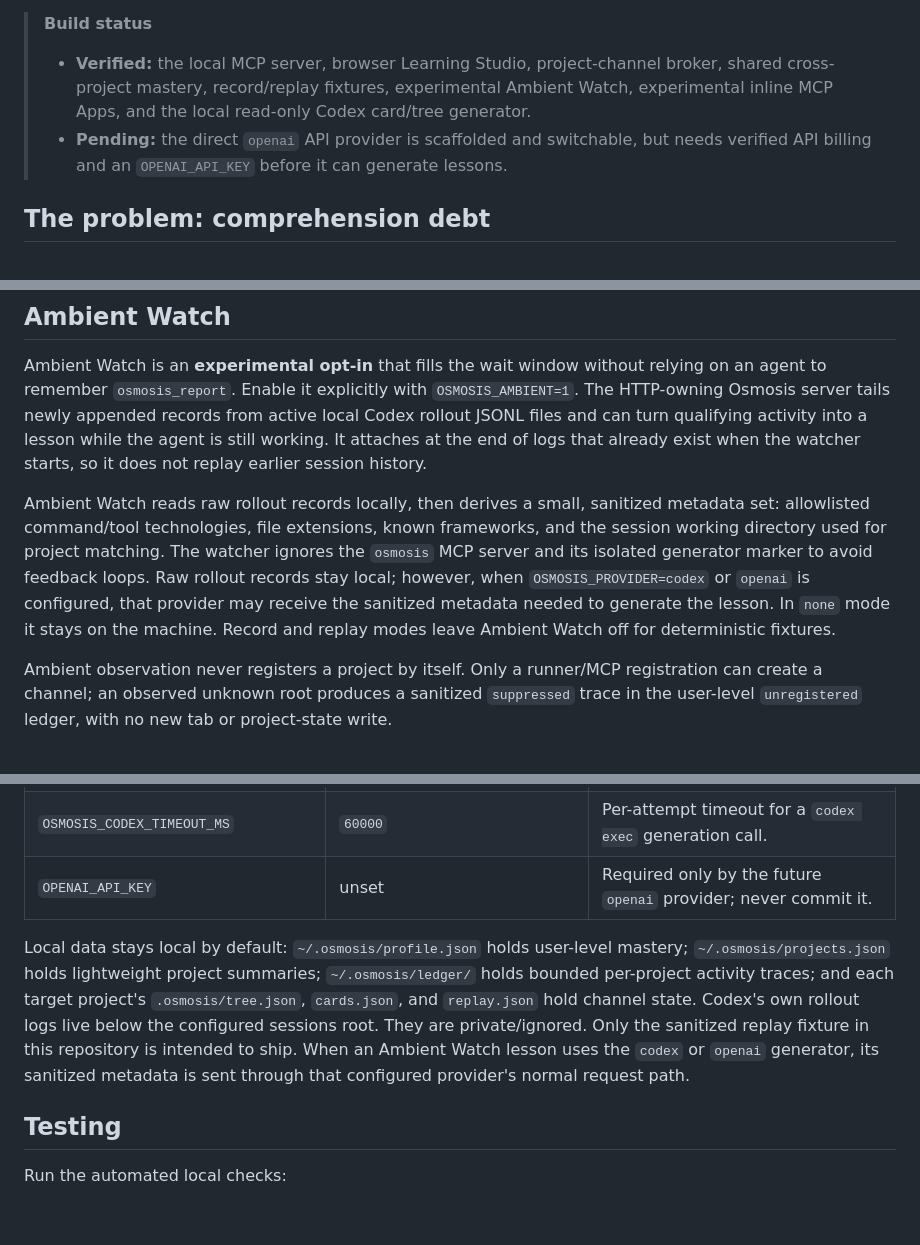
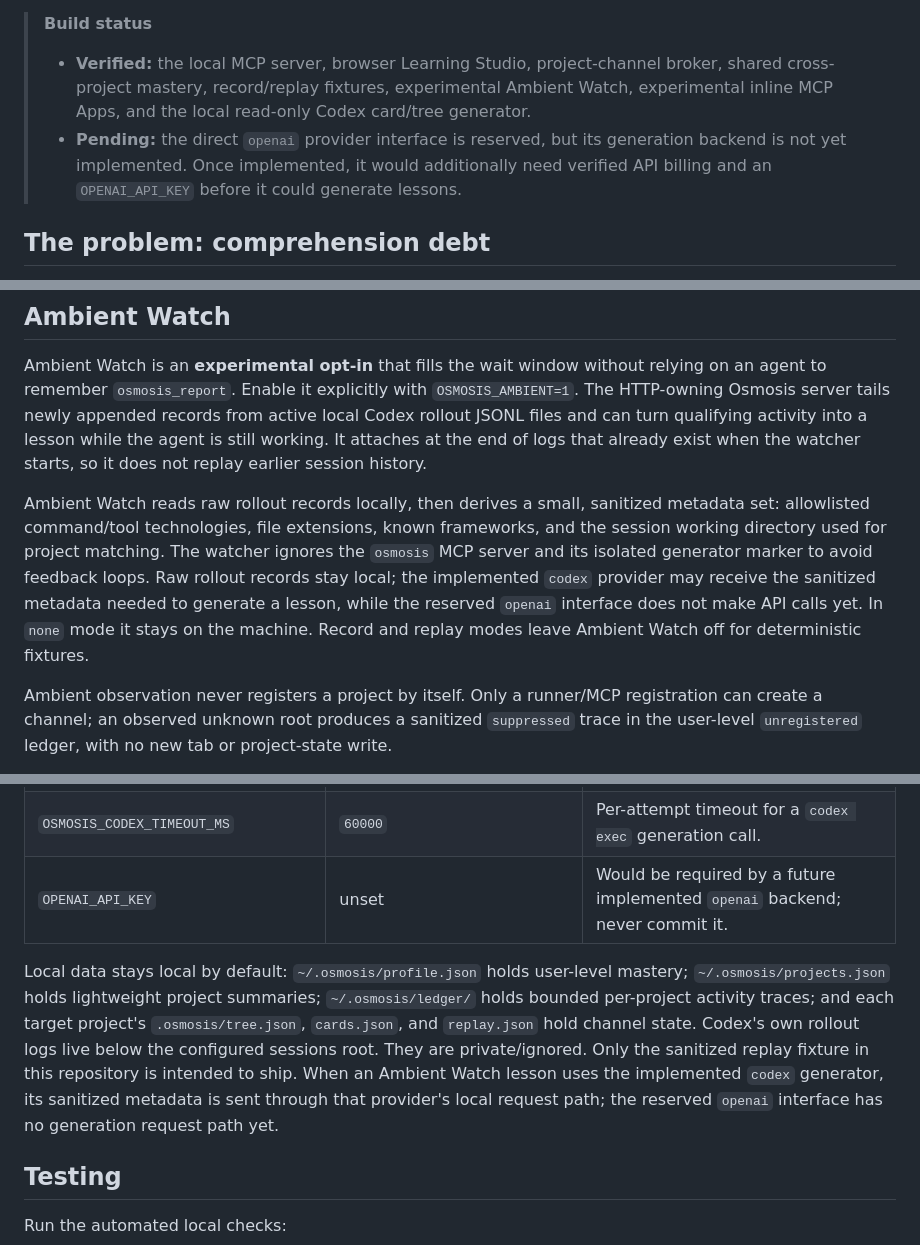
Before and after one commit to maxi-max-dev/osmosis, a Markdown page: README.md, 3 parts joined by grey strips. Rendered like a GitHub page; blank space fills up the shorter version.

Commit message:
Clarify README runtime boundaries

```diff
--- a/README.md
+++ b/README.md
@@ -7,7 +7,7 @@ This is a plain-JavaScript, local-first MCP server and browser UI built for the
 > **Build status**
 >
 > - **Verified:** the local MCP server, browser Learning Studio, project-channel broker, shared cross-project mastery, record/replay fixtures, experimental Ambient Watch, experimental inline MCP Apps, and the local read-only Codex card/tree generator.
-> - **Pending:** the direct `openai` API provider is scaffolded and switchable, but needs verified API billing and an `OPENAI_API_KEY` before it can generate lessons.
+> - **Pending:** the direct `openai` provider interface is reserved, but its generation backend is not yet implemented. Once implemented, it would additionally need verified API billing and an `OPENAI_API_KEY` before it could generate lessons.
 
 ## The problem: comprehension debt
 
@@ -116,7 +116,7 @@ The iframe uses only loopback endpoints: it refreshes `GET /inline-card` while w
 
 Ambient Watch is an **experimental opt-in** that fills the wait window without relying on an agent to remember `osmosis_report`. Enable it explicitly with `OSMOSIS_AMBIENT=1`. The HTTP-owning Osmosis server tails newly appended records from active local Codex rollout JSONL files and can turn qualifying activity into a lesson while the agent is still working. It attaches at the end of logs that already exist when the watcher starts, so it does not replay earlier session history.
 
-Ambient Watch reads raw rollout records locally, then derives a small, sanitized metadata set: allowlisted command/tool technologies, file extensions, known frameworks, and the session working directory used for project matching. The watcher ignores the `osmosis` MCP server and its isolated generator marker to avoid feedback loops. Raw rollout records stay local; however, when `OSMOSIS_PROVIDER=codex` or `openai` is configured, that provider may receive the sanitized metadata needed to generate the lesson. In `none` mode it stays on the machine. Record and replay modes leave Ambient Watch off for deterministic fixtures.
+Ambient Watch reads raw rollout records locally, then derives a small, sanitized metadata set: allowlisted command/tool technologies, file extensions, known frameworks, and the session working directory used for project matching. The watcher ignores the `osmosis` MCP server and its isolated generator marker to avoid feedback loops. Raw rollout records stay local; the implemented `codex` provider may receive the sanitized metadata needed to generate a lesson, while the reserved `openai` interface does not make API calls yet. In `none` mode it stays on the machine. Record and replay modes leave Ambient Watch off for deterministic fixtures.
 
 Ambient observation never registers a project by itself. Only a runner/MCP registration can create a channel; an observed unknown root produces a sanitized `suppressed` trace in the user-level `unregistered` ledger, with no new tab or project-state write.
 
@@ -166,9 +166,9 @@ Use one report per completed milestone. Every field is English. Do not batch mil
 | `OSMOSIS_PROJECT_ARCHIVE_AFTER_DAYS` | `30` | Days of inactivity before a non-current channel collapses into the archived group. This never deletes channel data. |
 | `OSMOSIS_CODEX_COMMAND` | `codex` | Local Codex executable used by the `codex` provider. |
 | `OSMOSIS_CODEX_TIMEOUT_MS` | `60000` | Per-attempt timeout for a `codex exec` generation call. |
-| `OPENAI_API_KEY` | unset | Required only by the future `openai` provider; never commit it. |
+| `OPENAI_API_KEY` | unset | Would be required by a future implemented `openai` backend; never commit it. |
 
-Local data stays local by default: `~/.osmosis/profile.json` holds user-level mastery; `~/.osmosis/projects.json` holds lightweight project summaries; `~/.osmosis/ledger/` holds bounded per-project activity traces; and each target project's `.osmosis/tree.json`, `cards.json`, and `replay.json` hold channel state. Codex's own rollout logs live below the configured sessions root. They are private/ignored. Only the sanitized replay fixture in this repository is intended to ship. When an Ambient Watch lesson uses the `codex` or `openai` generator, its sanitized metadata is sent through that configured provider's normal request path.
+Local data stays local by default: `~/.osmosis/profile.json` holds user-level mastery; `~/.osmosis/projects.json` holds lightweight project summaries; `~/.osmosis/ledger/` holds bounded per-project activity traces; and each target project's `.osmosis/tree.json`, `cards.json`, and `replay.json` hold channel state. Codex's own rollout logs live below the configured sessions root. They are private/ignored. Only the sanitized replay fixture in this repository is intended to ship. When an Ambient Watch lesson uses the implemented `codex` generator, its sanitized metadata is sent through that provider's local request path; the reserved `openai` interface has no generation request path yet.
 
 ## Testing
 
```
Also changed, not shown: other parts of README.md (+3 -3 lines).
